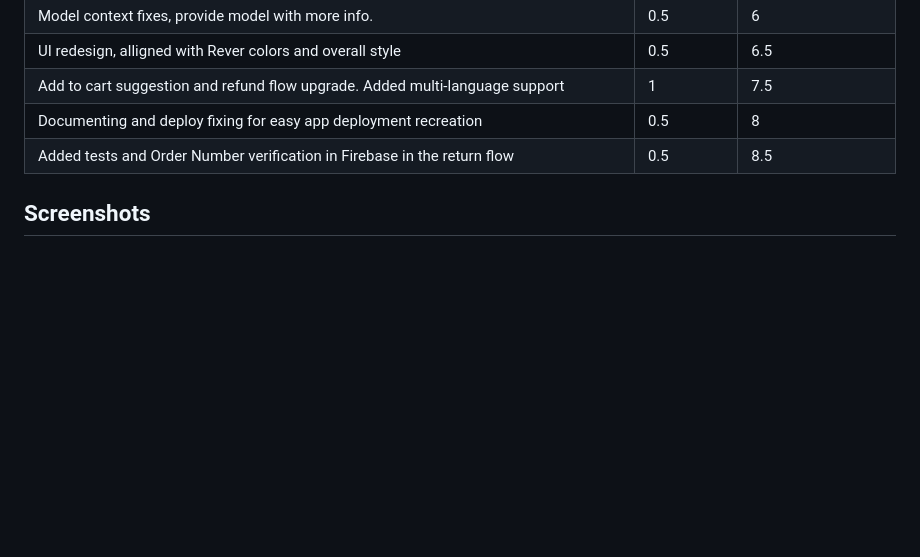
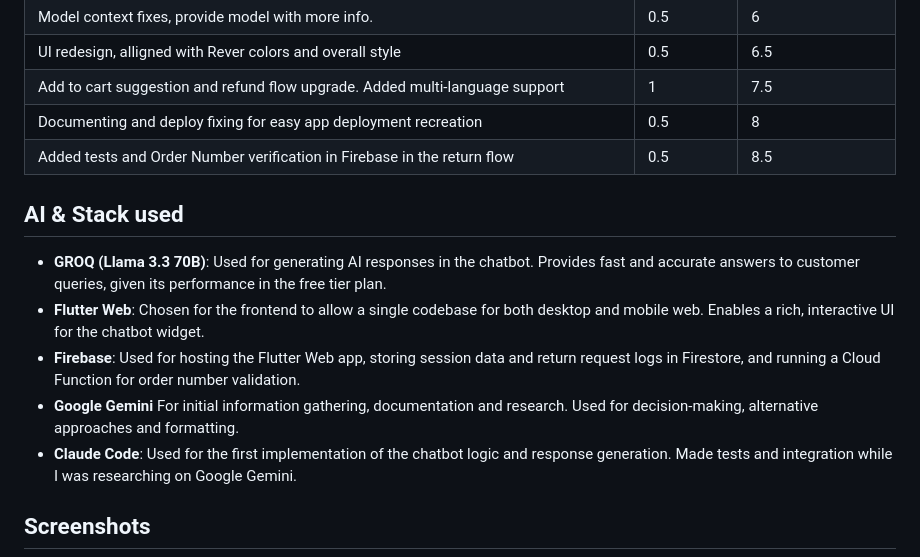
Before and after one commit to Dakuur/rever, a Markdown page: README.md, the part around the change. Drawn GitHub-style; blank space fills up the shorter version.

Commit message:
Add AI and technology stack details to README for enhanced project documentation

```diff
--- a/README.md
+++ b/README.md
@@ -210,6 +210,14 @@ Before proceeding with the return flow, the app calls a Firebase Cloud Function
 | Documenting and deploy fixing for easy app deployment recreation                       | 0.5        | 8                 |
 | Added tests and Order Number verification in Firebase in the return flow               | 0.5        | 8.5               |
 
+## AI & Stack used
+
+- **GROQ (Llama 3.3 70B)**: Used for generating AI responses in the chatbot. Provides fast and accurate answers to customer queries, given its performance in the free tier plan.
+- **Flutter Web**: Chosen for the frontend to allow a single codebase for both desktop and mobile web. Enables a rich, interactive UI for the chatbot widget.
+- **Firebase**: Used for hosting the Flutter Web app, storing session data and return request logs in Firestore, and running a Cloud Function for order number validation.
+- **Google Gemini** For initial information gathering, documentation and research. Used for decision-making, alternative approaches and formatting.
+- **Claude Code**: Used for the first implementation of the chatbot logic and response generation. Made tests and integration while I was researching on Google Gemini.
+
 ## Screenshots
 
 <div style="display:flex; gap:12px;">
```
